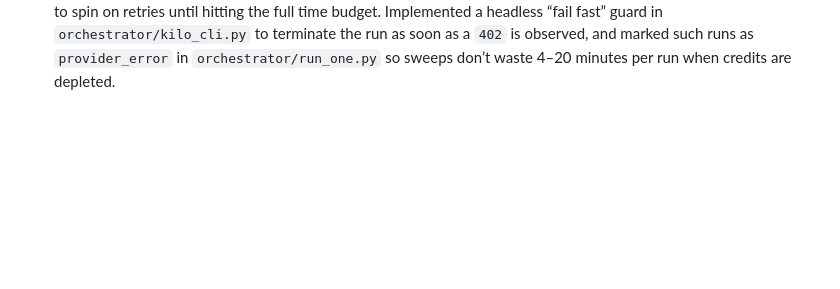
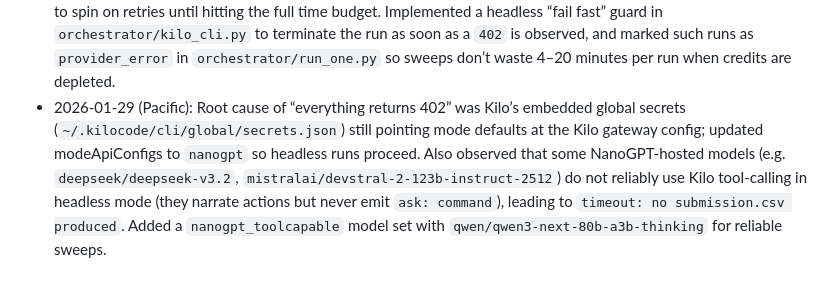
Before and after one commit to MykolaPinchuk/TML-bench, a Markdown page: agent_logs/current.md, the part around the change. Rendered like a GitHub page; blank space fills up the shorter version.

Commit message:
checkpoint(findings): nanogpt tool-calling variance

```diff
--- a/agent_logs/current.md
+++ b/agent_logs/current.md
@@ -34,3 +34,4 @@
 - 2026-01-29 (Pacific): Apples-to-apples rerun DB created: `results/results_oss_promptrefresh_v3.sqlite` (not committed) and snapshots committed. Conclusion: “new prompt” comparisons are confounded by headless tooling mismatch; the fix should focus on forcing shell-only workflows + explicit file verification rather than reverting the whole prompt philosophy.
 - 2026-01-29 (Pacific): OpenRouter credits issue: `google/gemini-2.5-flash` exhausted credits; removed it from model sets and forced OpenRouter defaults to `x-ai/grok-4.1-fast` only.
 - 2026-01-29 (Pacific): Provider outage / credits exhausted: Kilo requests to `nanogpt`, `chutes`, and even `openrouter` began returning `402 status code (no body)` immediately (even for a trivial prompt), causing runs to spin on retries until hitting the full time budget. Implemented a headless “fail fast” guard in `orchestrator/kilo_cli.py` to terminate the run as soon as a `402` is observed, and marked such runs as `provider_error` in `orchestrator/run_one.py` so sweeps don’t waste 4–20 minutes per run when credits are depleted.
+- 2026-01-29 (Pacific): Root cause of “everything returns 402” was Kilo’s embedded global secrets (`~/.kilocode/cli/global/secrets.json`) still pointing mode defaults at the Kilo gateway config; updated modeApiConfigs to `nanogpt` so headless runs proceed. Also observed that some NanoGPT-hosted models (e.g. `deepseek/deepseek-v3.2`, `mistralai/devstral-2-123b-instruct-2512`) do not reliably use Kilo tool-calling in headless mode (they narrate actions but never emit `ask: command`), leading to `timeout: no submission.csv produced`. Added a `nanogpt_toolcapable` model set with `qwen/qwen3-next-80b-a3b-thinking` for reliable sweeps.
```
